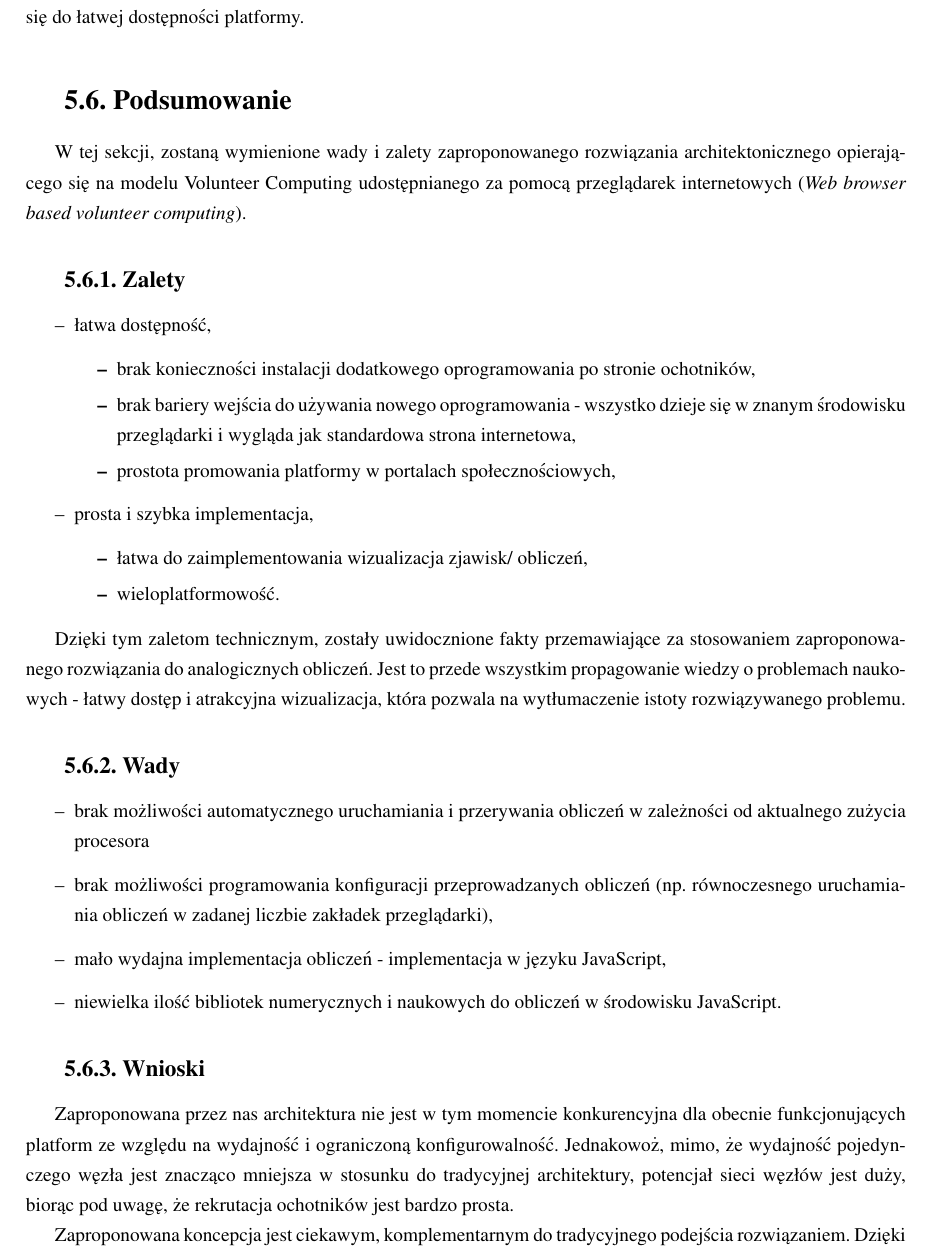
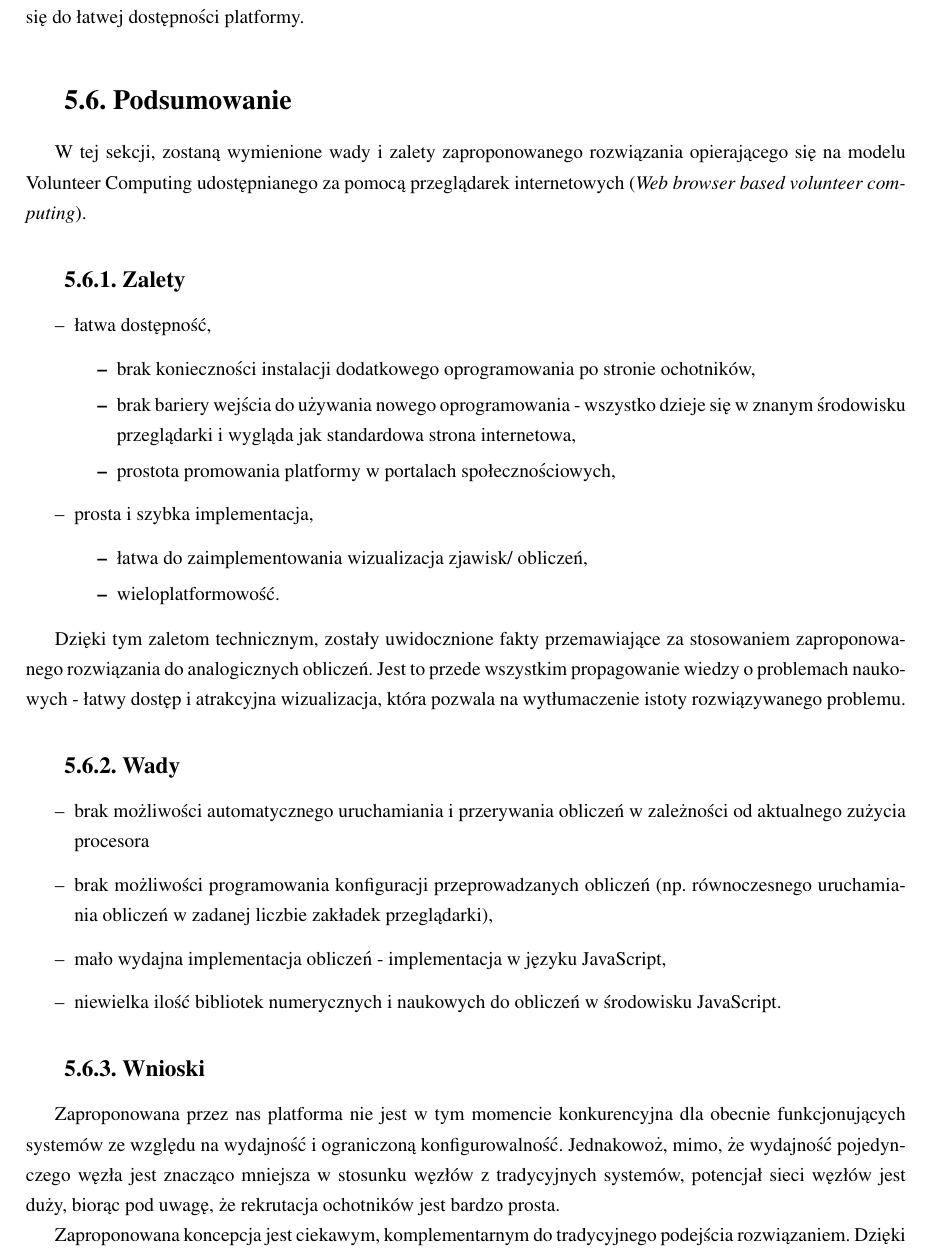
Before and after one commit to askiba/master-thesis, a LaTeX thesis (praca.tex, which reads rozdzial5.tex): part of page 90 of 94, cut so that both start at the same text. Compiled offline with pdfLaTeX; the source files are stored in an older character set and shown here as Unicode.

Commit message:
Architektura w 5.6

```diff
--- a/rozdzial5.tex
+++ b/rozdzial5.tex
@@ -1074,7 +1074,7 @@
 
 %---------------------------------------------------------------------------
 
-W tej sekcji, zostaną wymienione wady i zalety zaproponowanego rozwiązania architektonicznego opierającego się na modelu Volunteer Computing udostępnianego za pomocą przeglądarek internetowych (\textit{Web browser based volunteer computing}).
+W tej sekcji, zostaną wymienione wady i zalety zaproponowanego rozwiązania opierającego się na modelu Volunteer Computing udostępnianego za pomocą przeglądarek internetowych (\textit{Web browser based volunteer computing}).
 
 \subsection{Zalety}
 \label{sec:zalety}
@@ -1110,7 +1110,7 @@
 \subsection{Wnioski}
 \label{sec:wnioski}
 
-Zaproponowana przez nas architektura nie jest w tym momencie konkurencyjna dla obecnie funkcjonujących platform ze względu na wydajność i ograniczoną konfigurowalność. Jednakowoż, mimo, że wydajność pojedynczego węzła jest znacząco mniejsza w stosunku do tradycyjnej architektury, potencjał sieci węzłów jest duży, biorąc pod uwagę, że rekrutacja ochotników jest bardzo prosta.
+Zaproponowana przez nas platforma nie jest w tym momencie konkurencyjna dla obecnie funkcjonujących systemów ze względu na wydajność i ograniczoną konfigurowalność. Jednakowoż, mimo, że wydajność pojedynczego węzła jest znacząco mniejsza w stosunku węzłów z tradycyjnych systemów, potencjał sieci węzłów jest duży, biorąc pod uwagę, że rekrutacja ochotników jest bardzo prosta.
 
 Zaproponowana koncepcja jest ciekawym, komplementarnym do tradycyjnego podejścia rozwiązaniem. Dzięki łatwej dostępności i braku bariery wejścia może mieć dodatkowe zastosowanie chociażby do promowania koncepcji Volunteer Computing.
 
```
